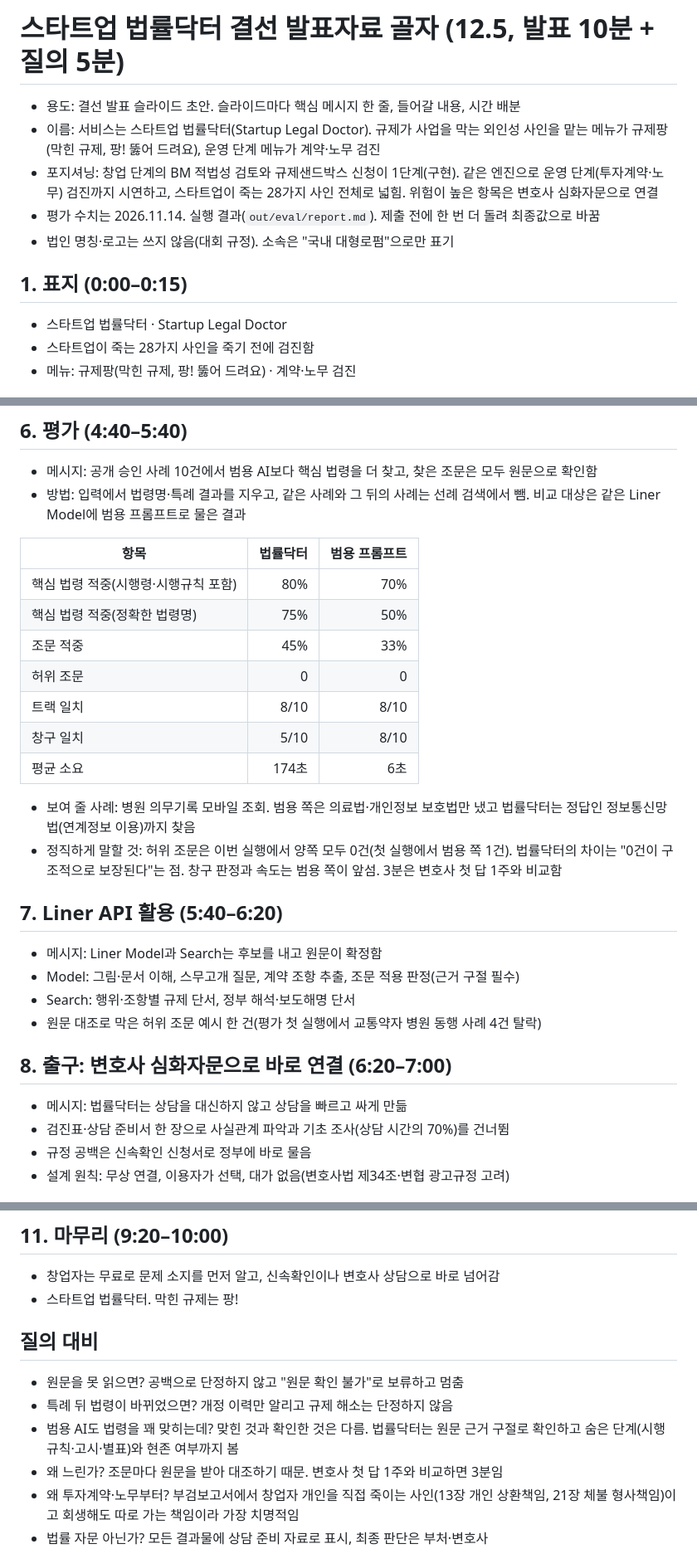
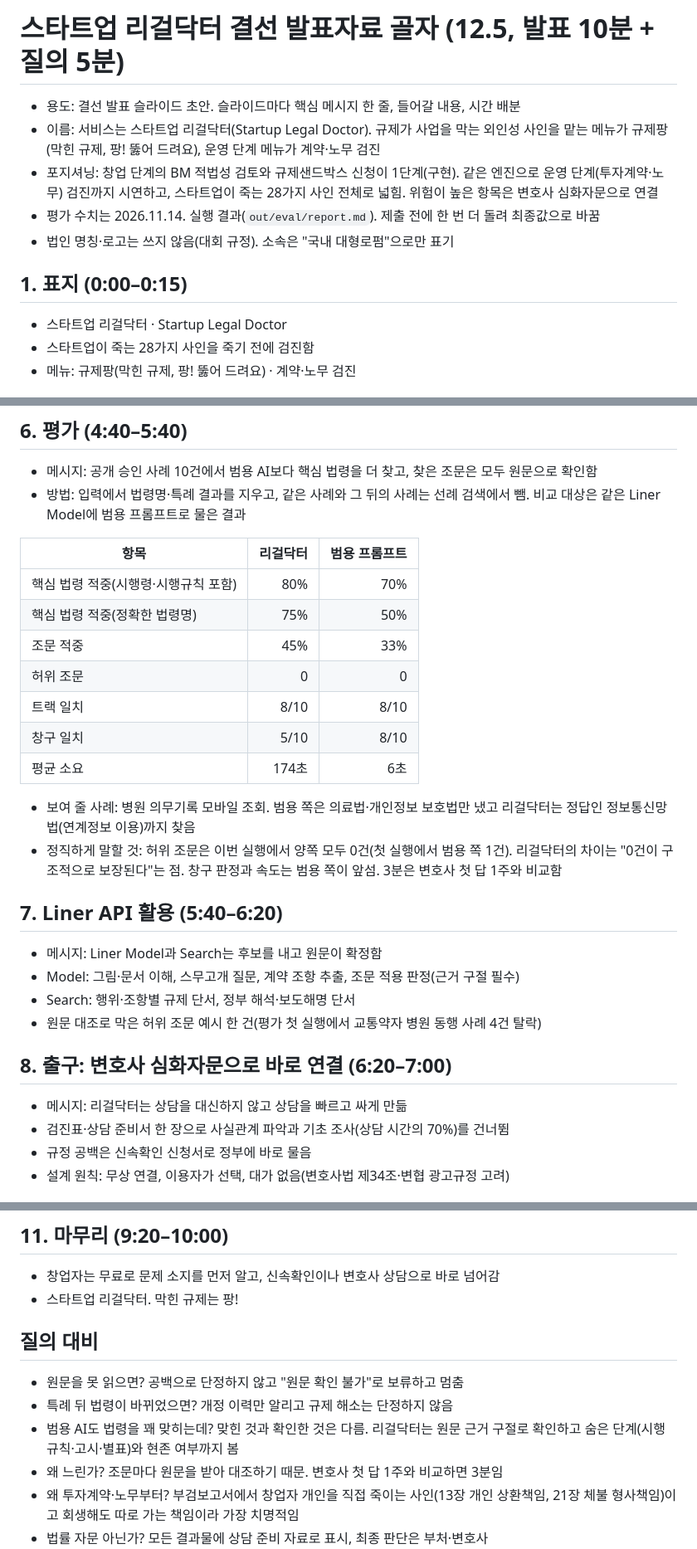
Before and after one commit to ted794/legaldoctor, a Markdown page: docs/pitch_outline.md, 3 parts joined by grey strips. Shown at 83% size. GitHub-like rendering.

```diff
--- a/docs/pitch_outline.md
+++ b/docs/pitch_outline.md
@@ -1,13 +1,13 @@
-# 스타트업 법률닥터 결선 발표자료 골자 (12.5, 발표 10분 + 질의 5분)
+# 스타트업 리걸닥터 결선 발표자료 골자 (12.5, 발표 10분 + 질의 5분)
 
 - 용도: 결선 발표 슬라이드 초안. 슬라이드마다 핵심 메시지 한 줄, 들어갈 내용, 시간 배분
-- 이름: 서비스는 스타트업 법률닥터(Startup Legal Doctor). 규제가 사업을 막는 외인성 사인을 맡는 메뉴가 규제팡(막힌 규제, 팡! 뚫어 드려요), 운영 단계 메뉴가 계약·노무 검진
+- 이름: 서비스는 스타트업 리걸닥터(Startup Legal Doctor). 규제가 사업을 막는 외인성 사인을 맡는 메뉴가 규제팡(막힌 규제, 팡! 뚫어 드려요), 운영 단계 메뉴가 계약·노무 검진
 - 포지셔닝: 창업 단계의 BM 적법성 검토와 규제샌드박스 신청이 1단계(구현). 같은 엔진으로 운영 단계(투자계약·노무) 검진까지 시연하고, 스타트업이 죽는 28가지 사인 전체로 넓힘. 위험이 높은 항목은 변호사 심화자문으로 연결
 - 평가 수치는 2026.11.14. 실행 결과(`out/eval/report.md`). 제출 전에 한 번 더 돌려 최종값으로 바꿈
 - 법인 명칭·로고는 쓰지 않음(대회 규정). 소속은 "국내 대형로펌"으로만 표기
 
 ## 1. 표지 (0:00–0:15)
-- 스타트업 법률닥터 · Startup Legal Doctor
+- 스타트업 리걸닥터 · Startup Legal Doctor
 - 스타트업이 죽는 28가지 사인을 죽기 전에 검진함
 - 메뉴: 규제팡(막힌 규제, 팡! 뚫어 드려요) · 계약·노무 검진
 
@@ -41,7 +41,7 @@
 - 메시지: 공개 승인 사례 10건에서 범용 AI보다 핵심 법령을 더 찾고, 찾은 조문은 모두 원문으로 확인함
 - 방법: 입력에서 법령명·특례 결과를 지우고, 같은 사례와 그 뒤의 사례는 선례 검색에서 뺌. 비교 대상은 같은 Liner Model에 범용 프롬프트로 물은 결과
 
-| 항목 | 법률닥터 | 범용 프롬프트 |
+| 항목 | 리걸닥터 | 범용 프롬프트 |
 |---|---:|---:|
 | 핵심 법령 적중(시행령·시행규칙 포함) | 80% | 70% |
 | 핵심 법령 적중(정확한 법령명) | 75% | 50% |
@@ -51,8 +51,8 @@
 | 창구 일치 | 5/10 | 8/10 |
 | 평균 소요 | 174초 | 6초 |
 
-- 보여 줄 사례: 병원 의무기록 모바일 조회. 범용 쪽은 의료법·개인정보 보호법만 냈고 법률닥터는 정답인 정보통신망법(연계정보 이용)까지 찾음
-- 정직하게 말할 것: 허위 조문은 이번 실행에서 양쪽 모두 0건(첫 실행에서 범용 쪽 1건). 법률닥터의 차이는 "0건이 구조적으로 보장된다"는 점. 창구 판정과 속도는 범용 쪽이 앞섬. 3분은 변호사 첫 답 1주와 비교함
+- 보여 줄 사례: 병원 의무기록 모바일 조회. 범용 쪽은 의료법·개인정보 보호법만 냈고 리걸닥터는 정답인 정보통신망법(연계정보 이용)까지 찾음
+- 정직하게 말할 것: 허위 조문은 이번 실행에서 양쪽 모두 0건(첫 실행에서 범용 쪽 1건). 리걸닥터의 차이는 "0건이 구조적으로 보장된다"는 점. 창구 판정과 속도는 범용 쪽이 앞섬. 3분은 변호사 첫 답 1주와 비교함
 
 ## 7. Liner API 활용 (5:40–6:20)
 - 메시지: Liner Model과 Search는 후보를 내고 원문이 확정함
@@ -61,7 +61,7 @@
 - 원문 대조로 막은 허위 조문 예시 한 건(평가 첫 실행에서 교통약자 병원 동행 사례 4건 탈락)
 
 ## 8. 출구: 변호사 심화자문으로 바로 연결 (6:20–7:00)
-- 메시지: 법률닥터는 상담을 대신하지 않고 상담을 빠르고 싸게 만듦
+- 메시지: 리걸닥터는 상담을 대신하지 않고 상담을 빠르고 싸게 만듦
 - 검진표·상담 준비서 한 장으로 사실관계 파악과 기초 조사(상담 시간의 70%)를 건너뜀
 - 규정 공백은 신속확인 신청서로 정부에 바로 물음
 - 설계 원칙: 무상 연결, 이용자가 선택, 대가 없음(변호사법 제34조·변협 광고규정 고려)
@@ -86,12 +86,12 @@
 
 ## 11. 마무리 (9:20–10:00)
 - 창업자는 무료로 문제 소지를 먼저 알고, 신속확인이나 변호사 상담으로 바로 넘어감
-- 스타트업 법률닥터. 막힌 규제는 팡!
+- 스타트업 리걸닥터. 막힌 규제는 팡!
 
 ## 질의 대비
 - 원문을 못 읽으면? 공백으로 단정하지 않고 "원문 확인 불가"로 보류하고 멈춤
 - 특례 뒤 법령이 바뀌었으면? 개정 이력만 알리고 규제 해소는 단정하지 않음
-- 범용 AI도 법령을 꽤 맞히는데? 맞힌 것과 확인한 것은 다름. 법률닥터는 원문 근거 구절로 확인하고 숨은 단계(시행규칙·고시·별표)와 현존 여부까지 봄
+- 범용 AI도 법령을 꽤 맞히는데? 맞힌 것과 확인한 것은 다름. 리걸닥터는 원문 근거 구절로 확인하고 숨은 단계(시행규칙·고시·별표)와 현존 여부까지 봄
 - 왜 느린가? 조문마다 원문을 받아 대조하기 때문. 변호사 첫 답 1주와 비교하면 3분임
 - 왜 투자계약·노무부터? 부검보고서에서 창업자 개인을 직접 죽이는 사인(13장 개인 상환책임, 21장 체불 형사책임)이고 회생해도 따로 가는 책임이라 가장 치명적임
 - 법률 자문 아닌가? 모든 결과물에 상담 준비 자료로 표시, 최종 판단은 부처·변호사
```
Also changed, not shown: README.md (+2 -2 lines), docs/demo_script.md (+8 -8 lines), docs/figures/difference.png, 11 other files.
